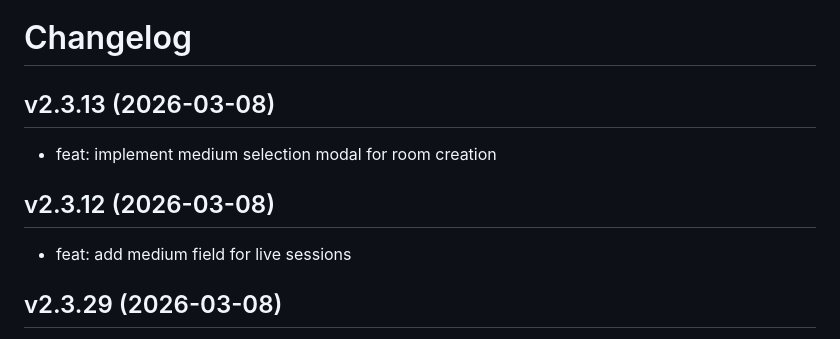
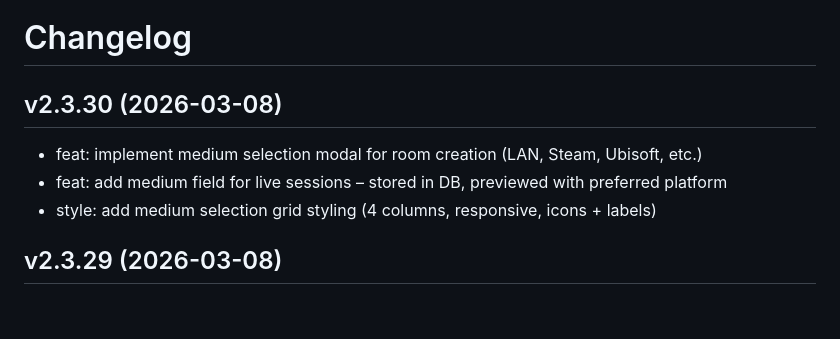
Before and after one commit to gomaaz/Gameparty, a Markdown page: CHANGELOG.md, the part around the change. Rendered like a GitHub page; blank space fills up the shorter version.

Commit message:
docs: update CHANGELOG for v2.3.30

```diff
--- a/CHANGELOG.md
+++ b/CHANGELOG.md
@@ -1,10 +1,9 @@
 # Changelog
 
-## v2.3.13 (2026-03-08)
-- feat: implement medium selection modal for room creation
-
-## v2.3.12 (2026-03-08)
-- feat: add medium field for live sessions
+## v2.3.30 (2026-03-08)
+- feat: implement medium selection modal for room creation (LAN, Steam, Ubisoft, etc.)
+- feat: add medium field for live sessions – stored in DB, previewed with preferred platform
+- style: add medium selection grid styling (4 columns, responsive, icons + labels)
 
 ## v2.3.29 (2026-03-08)
 - chore: add missing change_language i18n key
```
